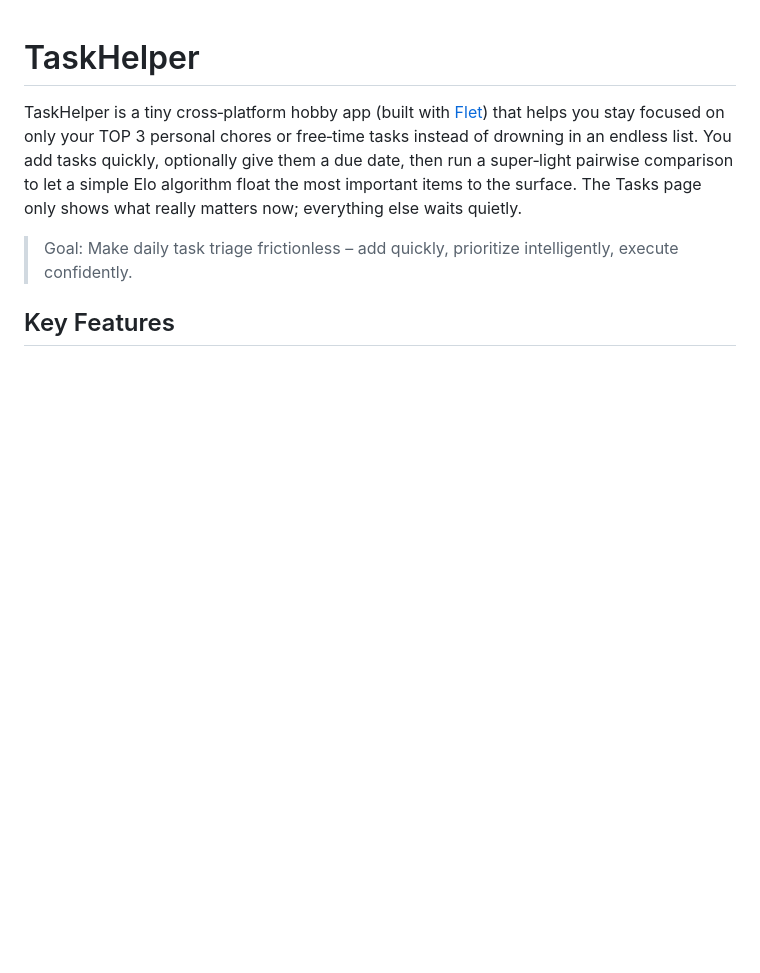
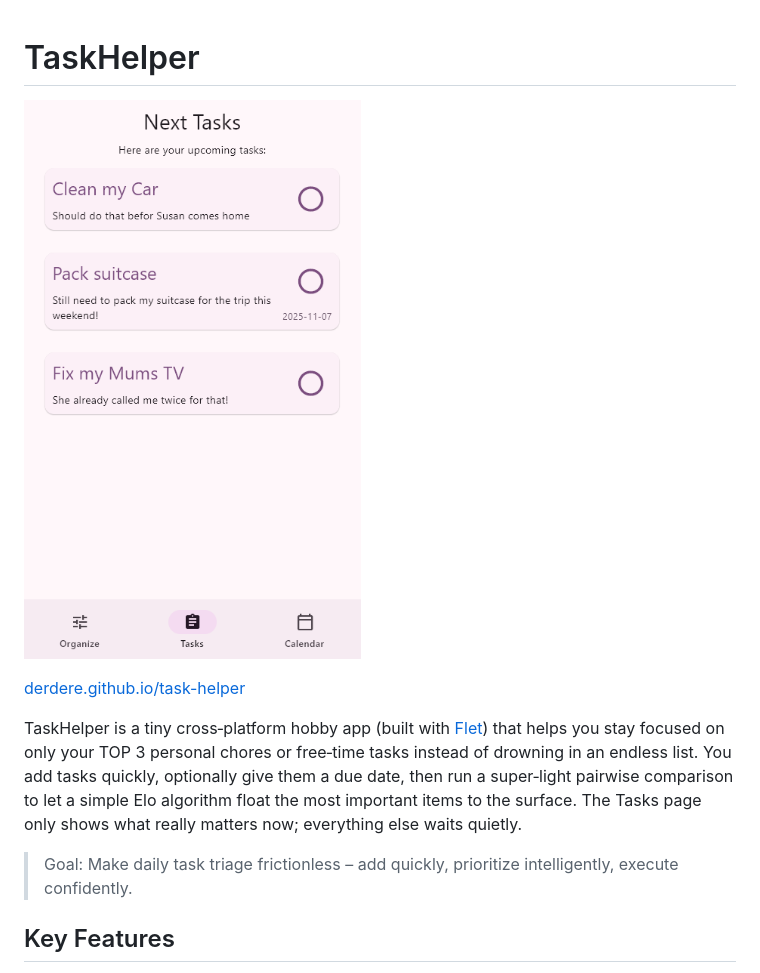
Before and after one commit to derDere/task-helper, a Markdown page: README.md, the part around the change. Rendered like a GitHub page; pictures changed too: screenshot.png (added); blank space fills up the shorter version.

```diff
--- a/README.md
+++ b/README.md
@@ -1,4 +1,8 @@
 # TaskHelper
+
+![Screenshot](screenshot.png)
+
+[derdere.github.io/task-helper](https://derdere.github.io/task-helper/)
 
 TaskHelper is a tiny cross‑platform hobby app (built with [Flet](https://flet.dev)) that helps you stay focused on only your TOP 3 personal chores or free‑time tasks instead of drowning in an endless list. You add tasks quickly, optionally give them a due date, then run a super‑light pairwise comparison to let a simple Elo algorithm float the most important items to the surface. The Tasks page only shows what really matters now; everything else waits quietly.
 
```
Also changed, not shown: 1 other file.
